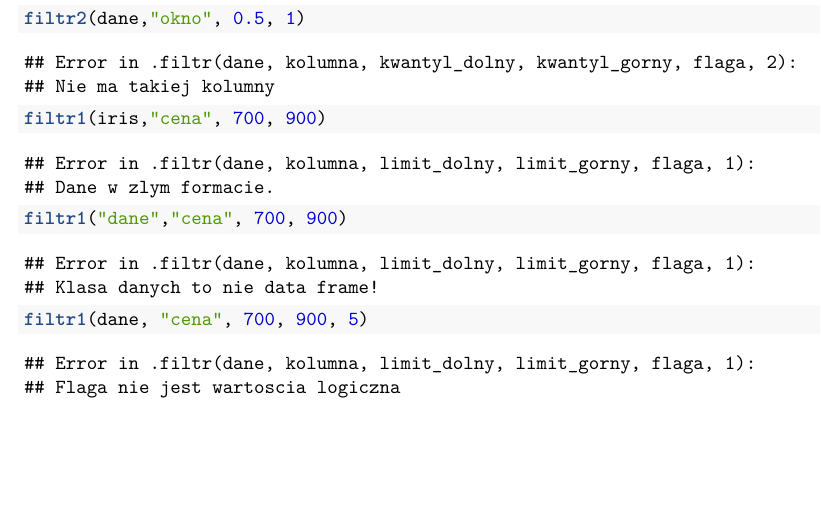
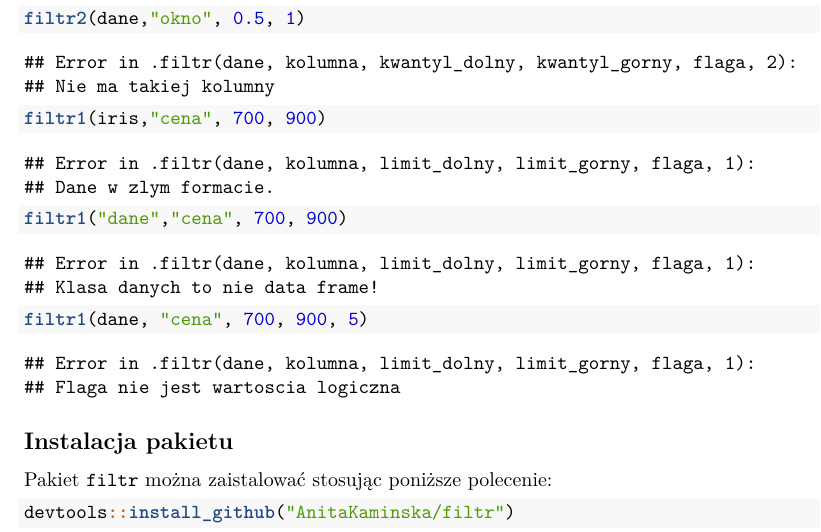
Before and after one commit to AnitaKaminska/filtr, an R Markdown document (README.Rmd): part of page 3 of 3, cut so that both start at the same text, the shorter picture padded with empty space. The pictures show the output file README.pdf that the author committed with the source.

Commit message:
Update README and documentation

````diff
--- a/README.Rmd
+++ b/README.Rmd
@@ -111,3 +111,10 @@ filtr1("dane","cena", 700, 900)
 ```{r, error=TRUE}
 filtr1(dane, "cena", 700, 900, 5)
 ```
+## Instalacja pakietu
+
+Pakiet \texttt{filtr} można zaistalować stosując poniższe polecenie:
+
+```{r, eval=FALSE}
+devtools::install_github("AnitaKaminska/filtr")
+```
````
Also changed, not shown: R/goodbye.R (+4 -4 lines), R/hello.R (+15 -4 lines), README.md, README.pdf, 1 other file.
